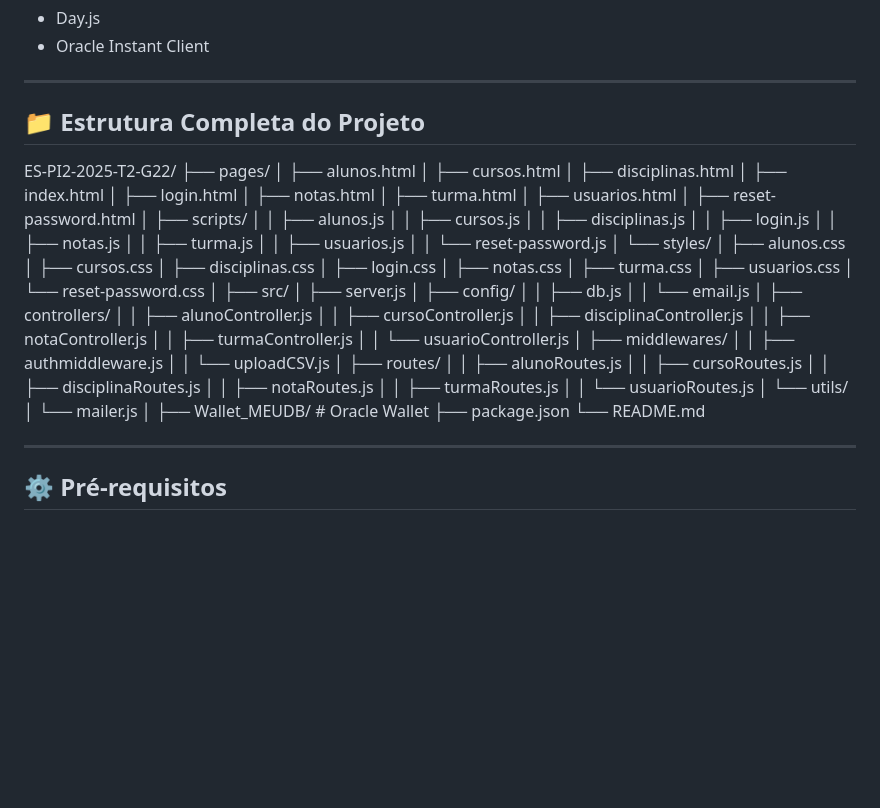
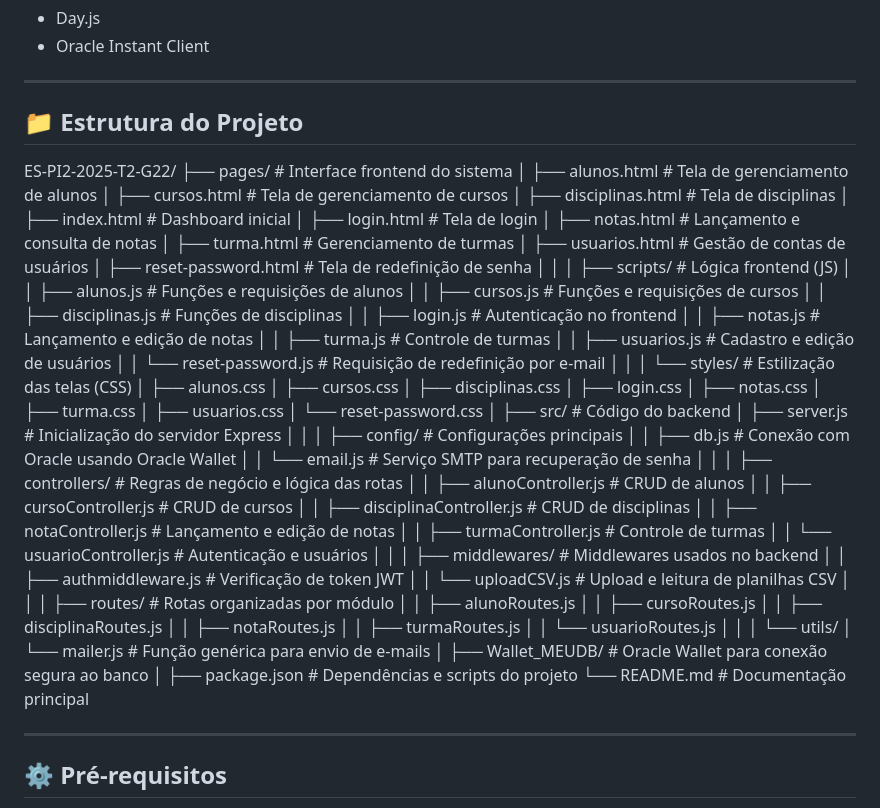
Before and after one commit to matheusrosini/ES-PI2-2025-T2-G22, a Markdown page: README.md, the part around the change. GitHub-like rendering; blank space fills up the shorter version.

```diff
--- a/README.md
+++ b/README.md
@@ -53,29 +53,31 @@ Matheus Rosini Borges de Salles - RA: 25015832
 
 ---
 
-## 📁 Estrutura Completa do Projeto
+## 📁 Estrutura do Projeto
 
 ES-PI2-2025-T2-G22/
-├── pages/
-│ ├── alunos.html
-│ ├── cursos.html
-│ ├── disciplinas.html
-│ ├── index.html
-│ ├── login.html
-│ ├── notas.html
-│ ├── turma.html
-│ ├── usuarios.html
-│ ├── reset-password.html
-│ ├── scripts/
-│ │ ├── alunos.js
-│ │ ├── cursos.js
-│ │ ├── disciplinas.js
-│ │ ├── login.js
-│ │ ├── notas.js
-│ │ ├── turma.js
-│ │ ├── usuarios.js
-│ │ └── reset-password.js
-│ └── styles/
+├── pages/ # Interface frontend do sistema
+│ ├── alunos.html # Tela de gerenciamento de alunos
+│ ├── cursos.html # Tela de gerenciamento de cursos
+│ ├── disciplinas.html # Tela de disciplinas
+│ ├── index.html # Dashboard inicial
+│ ├── login.html # Tela de login
+│ ├── notas.html # Lançamento e consulta de notas
+│ ├── turma.html # Gerenciamento de turmas
+│ ├── usuarios.html # Gestão de contas de usuários
+│ ├── reset-password.html # Tela de redefinição de senha
+│ │
+│ ├── scripts/ # Lógica frontend (JS)
+│ │ ├── alunos.js # Funções e requisições de alunos
+│ │ ├── cursos.js # Funções e requisições de cursos
+│ │ ├── disciplinas.js # Funções de disciplinas
+│ │ ├── login.js # Autenticação no frontend
+│ │ ├── notas.js # Lançamento e edição de notas
+│ │ ├── turma.js # Controle de turmas
+│ │ ├── usuarios.js # Cadastro e edição de usuários
+│ │ └── reset-password.js # Requisição de redefinição por e-mail
+│ │
+│ └── styles/ # Estilização das telas (CSS)
 │ ├── alunos.css
 │ ├── cursos.css
 │ ├── disciplinas.css
@@ -85,34 +87,40 @@ ES-PI2-2025-T2-G22/
 │ ├── usuarios.css
 │ └── reset-password.css
 │
-├── src/
-│ ├── server.js
-│ ├── config/
-│ │ ├── db.js
-│ │ └── email.js
-│ ├── controllers/
-│ │ ├── alunoController.js
-│ │ ├── cursoController.js
-│ │ ├── disciplinaController.js
-│ │ ├── notaController.js
-│ │ ├── turmaController.js
-│ │ └── usuarioController.js
-│ ├── middlewares/
-│ │ ├── authmiddleware.js
-│ │ └── uploadCSV.js
-│ ├── routes/
+├── src/ # Código do backend
+│ ├── server.js # Inicialização do servidor Express
+│ │
+│ ├── config/ # Configurações principais
+│ │ ├── db.js # Conexão com Oracle usando Oracle Wallet
+│ │ └── email.js # Serviço SMTP para recuperação de senha
+│ │
+│ ├── controllers/ # Regras de negócio e lógica das rotas
+│ │ ├── alunoController.js # CRUD de alunos
+│ │ ├── cursoController.js # CRUD de cursos
+│ │ ├── disciplinaController.js # CRUD de disciplinas
+│ │ ├── notaController.js # Lançamento e edição de notas
+│ │ ├── turmaController.js # Controle de turmas
+│ │ └── usuarioController.js # Autenticação e usuários
+│ │
+│ ├── middlewares/ # Middlewares usados no backend
+│ │ ├── authmiddleware.js # Verificação de token JWT
+│ │ └── uploadCSV.js # Upload e leitura de planilhas CSV
+│ │
+│ ├── routes/ # Rotas organizadas por módulo
 │ │ ├── alunoRoutes.js
 │ │ ├── cursoRoutes.js
 │ │ ├── disciplinaRoutes.js
 │ │ ├── notaRoutes.js
 │ │ ├── turmaRoutes.js
 │ │ └── usuarioRoutes.js
+│ │
 │ └── utils/
-│ └── mailer.js
+│ └── mailer.js # Função genérica para envio de e-mails
 │
-├── Wallet_MEUDB/ # Oracle Wallet
-├── package.json
-└── README.md
+├── Wallet_MEUDB/ # Oracle Wallet para conexão segura ao banco
+│
+├── package.json # Dependências e scripts do projeto
+└── README.md # Documentação principal
 
 ---
 
```
